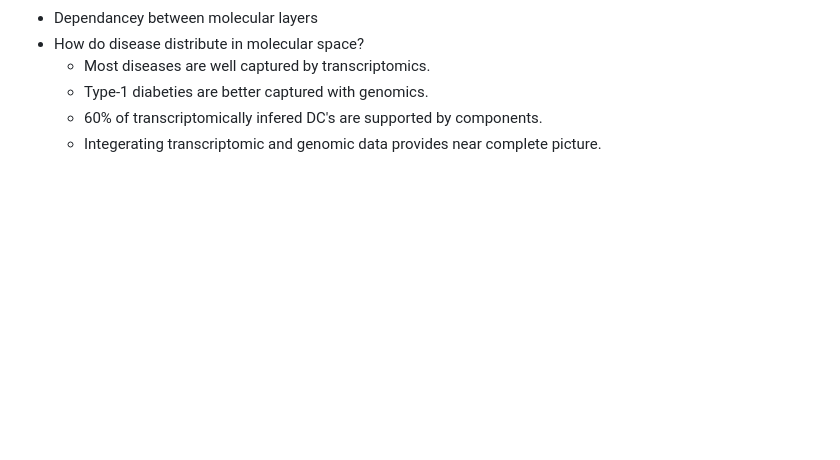
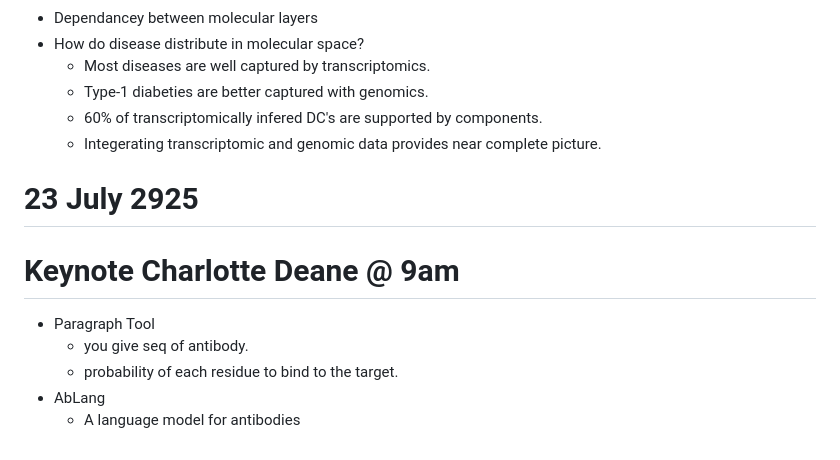
Before and after one commit to bioinformaticsguy/codenote, a Markdown page: ISMBECCB.md, the part around the change. Rendered like a GitHub page; blank space fills up the shorter version.

```diff
--- a/ISMBECCB.md
+++ b/ISMBECCB.md
@@ -255,3 +255,13 @@ Our findings show that gene expression not only recovers but also expands upon g
   - Type-1 diabeties are better captured with genomics.
   -   60% of transcriptomically infered DC's are supported by components.
   -   Integerating transcriptomic and genomic data provides near complete picture.
+
+
+
+# 23 July 2925
+# Keynote Charlotte Deane @ 9am
+- Paragraph Tool
+  - you give seq of antibody.
+  - probability of each residue to bind to the target.
+- AbLang
+  - A language model for antibodies
```
